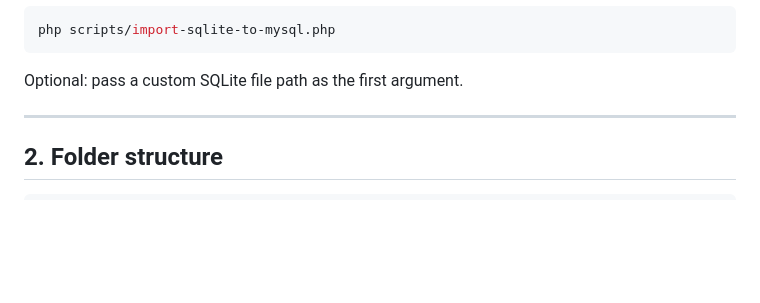
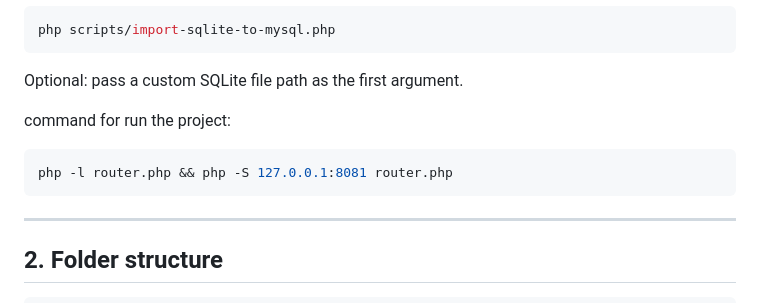
Before and after one commit to AKmahim/apex-beauty, a Markdown page: README.md, the part around the change. Rendered like a GitHub page; blank space fills up the shorter version.

Commit message:
Add project run command to README

````diff
--- a/README.md
+++ b/README.md
@@ -38,6 +38,14 @@ php scripts/import-sqlite-to-mysql.php
 ```
 
 Optional: pass a custom SQLite file path as the first argument.
+
+
+command for run the project:
+```bash
+php -l router.php && php -S 127.0.0.1:8081 router.php
+```
+
+
 
 ---
 
````
